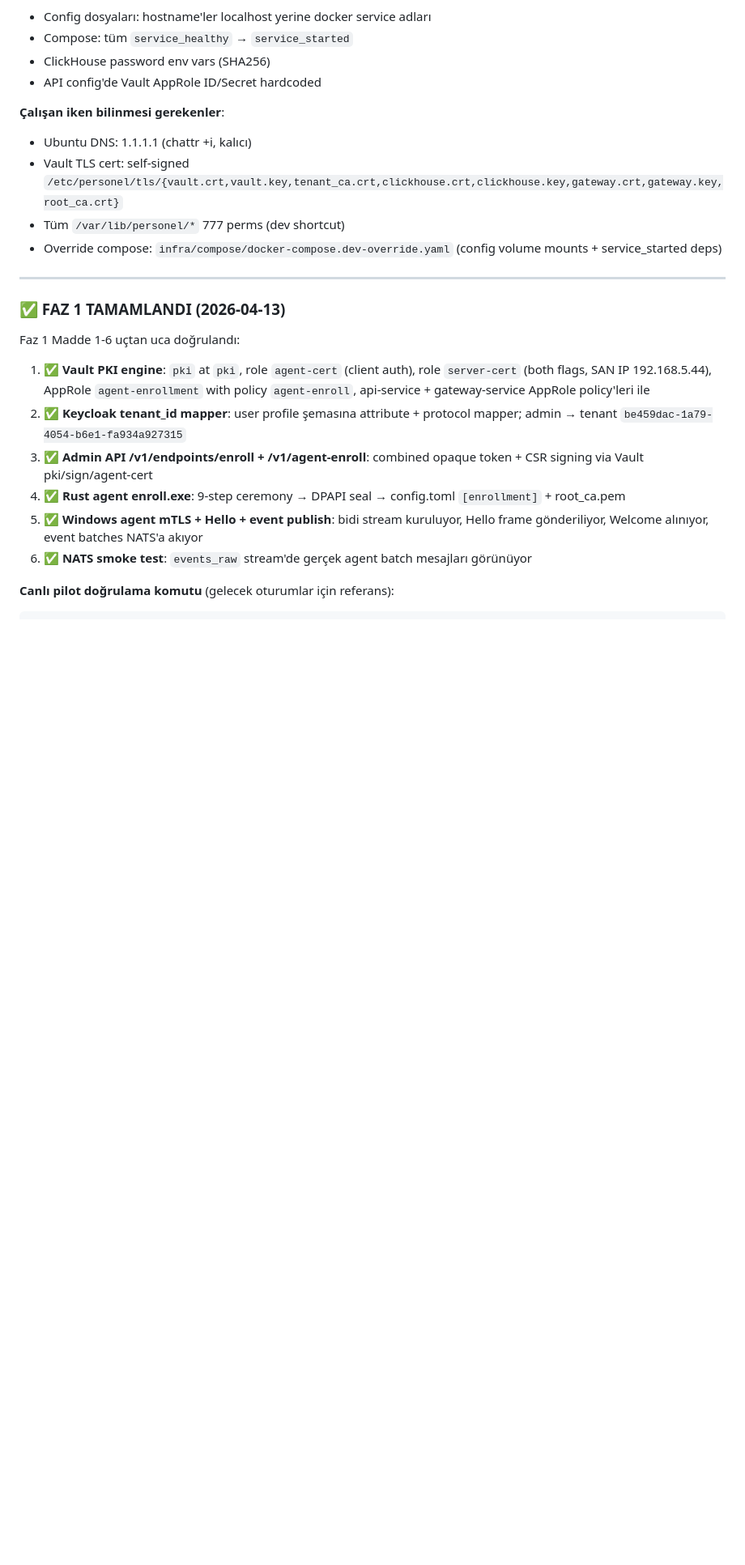
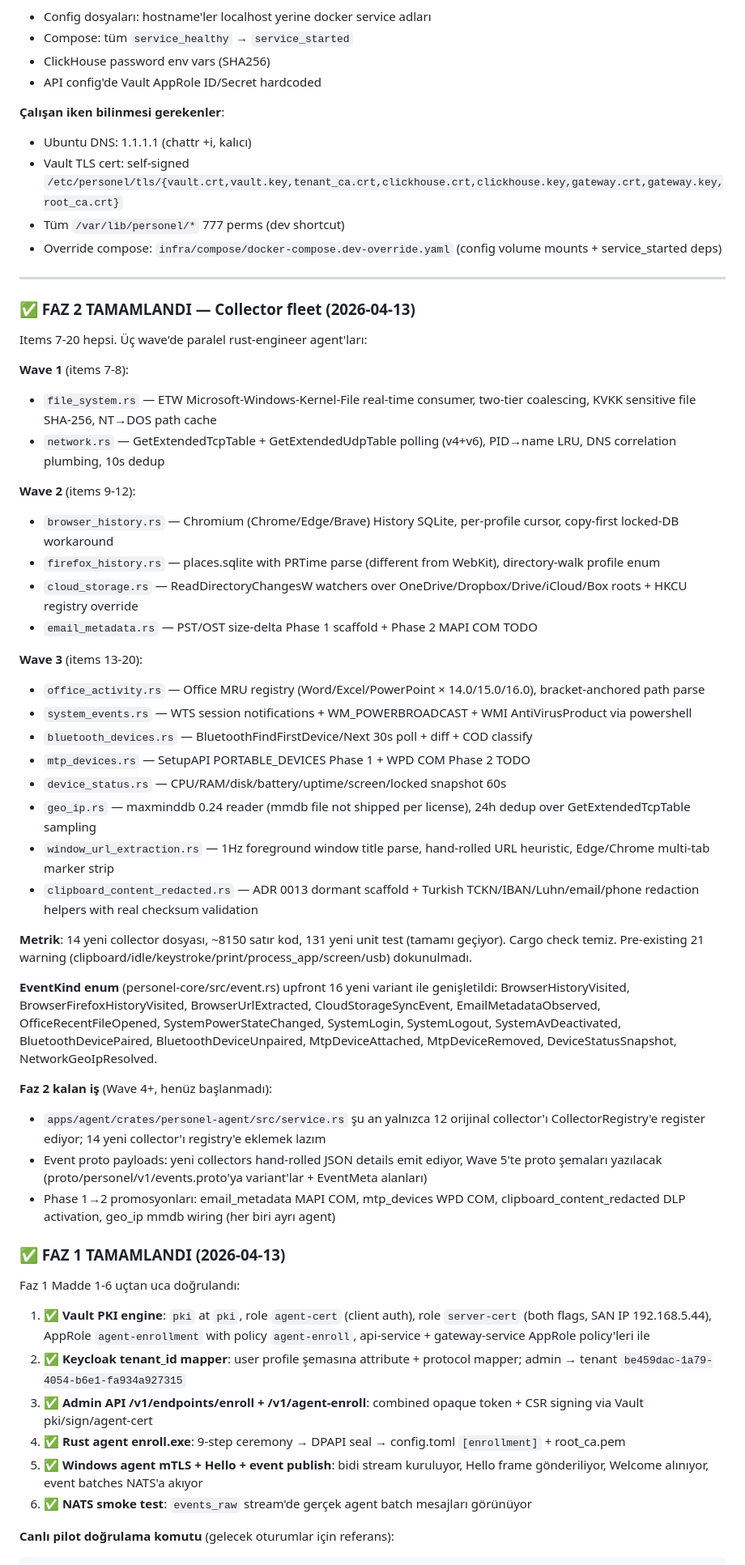
Before and after one commit to sermetkartal/personel, a Markdown page: CLAUDE.md, the part around one of its changes. Shown at 81% size. GitHub-like rendering; blank space fills up the shorter version.

Commit message:
docs(CLAUDE.md): Faz 2 complete — 14 new collectors + 131 tests, Wave 4+ queue
Co-Authored-By: Claude Opus 4.6 (1M context) <noreply@anthropic.com>

```diff
--- a/CLAUDE.md
+++ b/CLAUDE.md
@@ -122,6 +122,39 @@ PATH += $env:USERPROFILE\.cargo\bin; $env:USERPROFILE\.dotnet\tools; C:\Program
 - Override compose: `infra/compose/docker-compose.dev-override.yaml` (config volume mounts + service_started deps)
 
 ---
+
+### ✅ FAZ 2 TAMAMLANDI — Collector fleet (2026-04-13)
+
+Items 7-20 hepsi. Üç wave'de paralel rust-engineer agent'ları:
+
+**Wave 1** (items 7-8):
+- `file_system.rs` — ETW Microsoft-Windows-Kernel-File real-time consumer, two-tier coalescing, KVKK sensitive file SHA-256, NT→DOS path cache
+- `network.rs` — GetExtendedTcpTable + GetExtendedUdpTable polling (v4+v6), PID→name LRU, DNS correlation plumbing, 10s dedup
+
+**Wave 2** (items 9-12):
+- `browser_history.rs` — Chromium (Chrome/Edge/Brave) History SQLite, per-profile cursor, copy-first locked-DB workaround
+- `firefox_history.rs` — places.sqlite with PRTime parse (different from WebKit), directory-walk profile enum
+- `cloud_storage.rs` — ReadDirectoryChangesW watchers over OneDrive/Dropbox/Drive/iCloud/Box roots + HKCU registry override
+- `email_metadata.rs` — PST/OST size-delta Phase 1 scaffold + Phase 2 MAPI COM TODO
+
+**Wave 3** (items 13-20):
+- `office_activity.rs` — Office MRU registry (Word/Excel/PowerPoint × 14.0/15.0/16.0), bracket-anchored path parse
+- `system_events.rs` — WTS session notifications + WM_POWERBROADCAST + WMI AntiVirusProduct via powershell
+- `bluetooth_devices.rs` — BluetoothFindFirstDevice/Next 30s poll + diff + COD classify
+- `mtp_devices.rs` — SetupAPI PORTABLE_DEVICES Phase 1 + WPD COM Phase 2 TODO
+- `device_status.rs` — CPU/RAM/disk/battery/uptime/screen/locked snapshot 60s
+- `geo_ip.rs` — maxminddb 0.24 reader (mmdb file not shipped per license), 24h dedup over GetExtendedTcpTable sampling
+- `window_url_extraction.rs` — 1Hz foreground window title parse, hand-rolled URL heuristic, Edge/Chrome multi-tab marker strip
+- `clipboard_content_redacted.rs` — ADR 0013 dormant scaffold + Turkish TCKN/IBAN/Luhn/email/phone redaction helpers with real checksum validation
+
+**Metrik**: 14 yeni collector dosyası, ~8150 satır kod, 131 yeni unit test (tamamı geçiyor). Cargo check temiz. Pre-existing 21 warning (clipboard/idle/keystroke/print/process_app/screen/usb) dokunulmadı.
+
+**EventKind enum** (personel-core/src/event.rs) upfront 16 yeni variant ile genişletildi: BrowserHistoryVisited, BrowserFirefoxHistoryVisited, BrowserUrlExtracted, CloudStorageSyncEvent, EmailMetadataObserved, OfficeRecentFileOpened, SystemPowerStateChanged, SystemLogin, SystemLogout, SystemAvDeactivated, BluetoothDevicePaired, BluetoothDeviceUnpaired, MtpDeviceAttached, MtpDeviceRemoved, DeviceStatusSnapshot, NetworkGeoIpResolved.
+
+**Faz 2 kalan iş** (Wave 4+, henüz başlanmadı):
+- `apps/agent/crates/personel-agent/src/service.rs` şu an yalnızca 12 orijinal collector'ı CollectorRegistry'e register ediyor; 14 yeni collector'ı registry'e eklemek lazım
+- Event proto payloads: yeni collectors hand-rolled JSON details emit ediyor, Wave 5'te proto şemaları yazılacak (proto/personel/v1/events.proto'ya variant'lar + EventMeta alanları)
+- Phase 1→2 promosyonları: email_metadata MAPI COM, mtp_devices WPD COM, clipboard_content_redacted DLP activation, geo_ip mmdb wiring (her biri ayrı agent)
 
 ### ✅ FAZ 1 TAMAMLANDI (2026-04-13)
 
```
Also changed, not shown: other parts of CLAUDE.md (+1 -1 lines).
